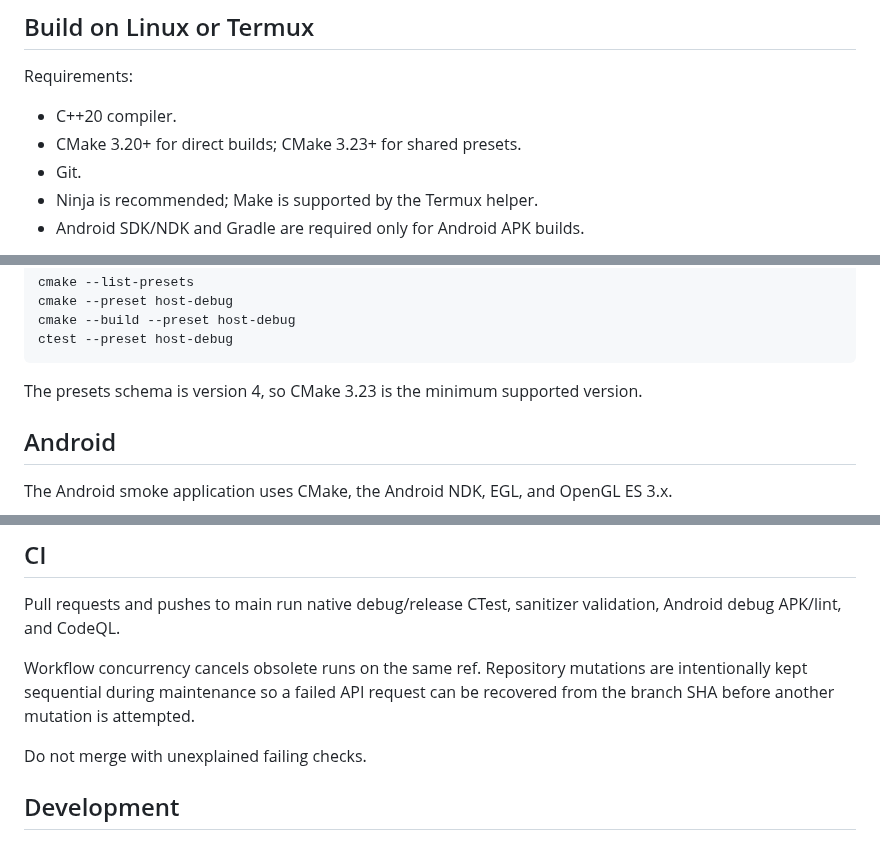
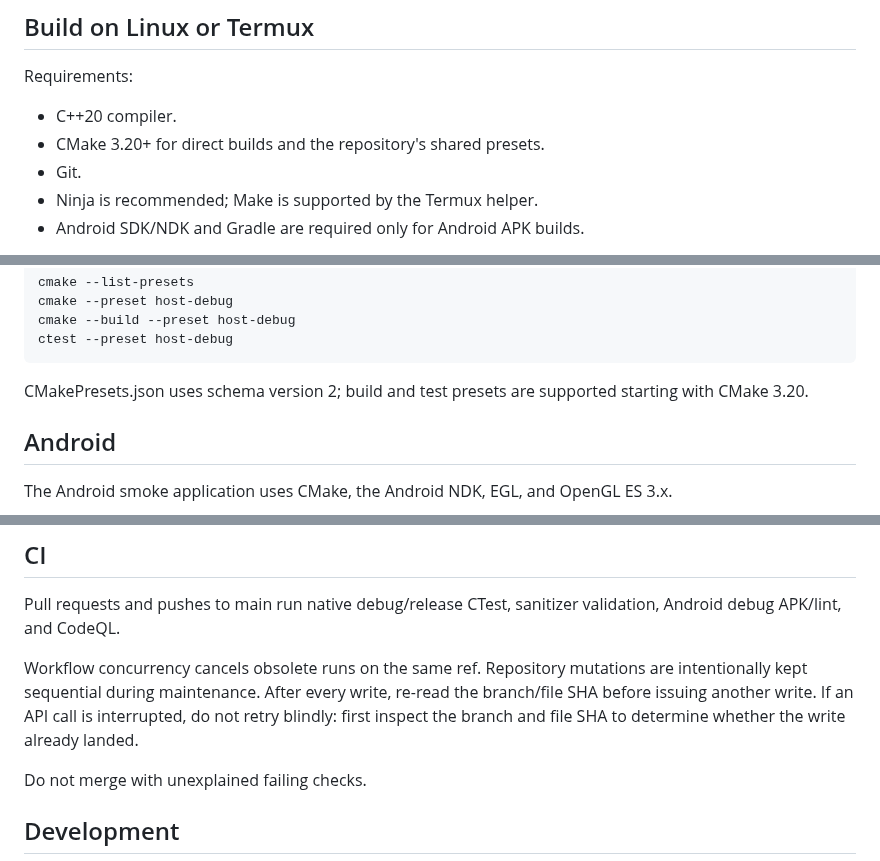
Before and after one commit to thedeverfankhajo-bot/StormEngine, a Markdown page: README.md, 3 parts joined by grey strips. Rendered like a GitHub page.

Commit message:
docs: correct CMake preset requirements and recovery workflow

```diff
--- a/README.md
+++ b/README.md
@@ -22,7 +22,7 @@ Current foundations include:
 Requirements:
 
 - C++20 compiler.
-- CMake 3.20+ for direct builds; CMake 3.23+ for shared presets.
+- CMake 3.20+ for direct builds and the repository's shared presets.
 - Git.
 - Ninja is recommended; Make is supported by the Termux helper.
 - Android SDK/NDK and Gradle are required only for Android APK builds.
@@ -47,7 +47,7 @@ CMake presets:
     cmake --build --preset host-debug
     ctest --preset host-debug
 
-The presets schema is version 4, so CMake 3.23 is the minimum supported version.
+CMakePresets.json uses schema version 2; build and test presets are supported starting with CMake 3.20.
 
 ## Android
 
@@ -142,7 +142,7 @@ Android:
 
 Pull requests and pushes to main run native debug/release CTest, sanitizer validation, Android debug APK/lint, and CodeQL.
 
-Workflow concurrency cancels obsolete runs on the same ref. Repository mutations are intentionally kept sequential during maintenance so a failed API request can be recovered from the branch SHA before another mutation is attempted.
+Workflow concurrency cancels obsolete runs on the same ref. Repository mutations are intentionally kept sequential during maintenance. After every write, re-read the branch/file SHA before issuing another write. If an API call is interrupted, do not retry blindly: first inspect the branch and file SHA to determine whether the write already landed.
 
 Do not merge with unexplained failing checks.
 
```
